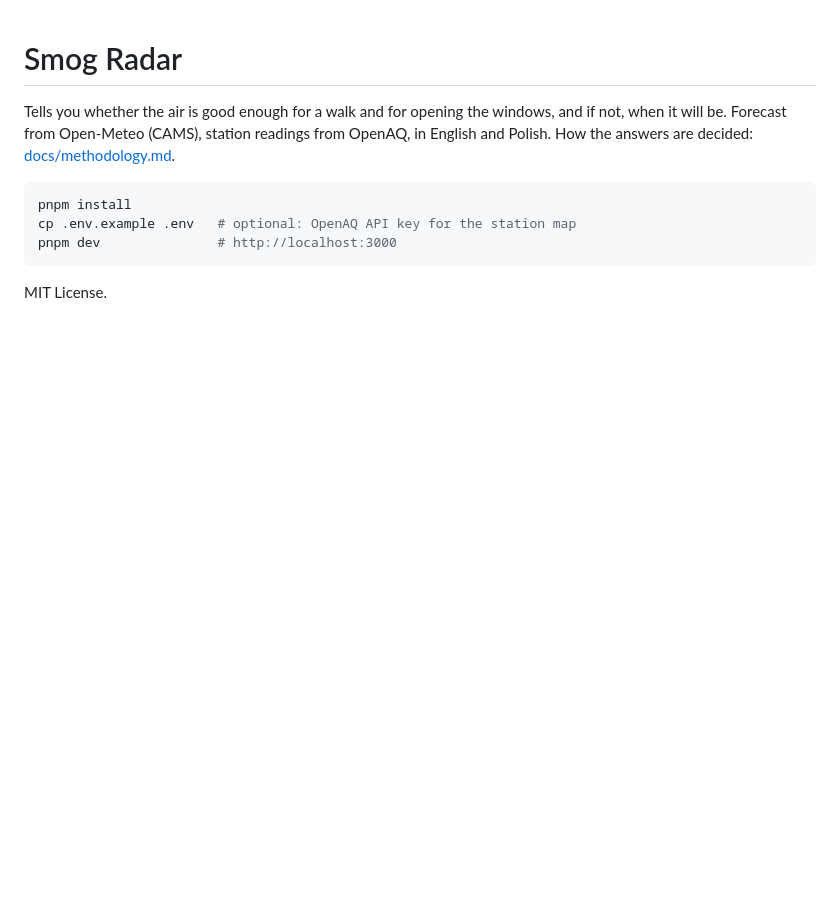
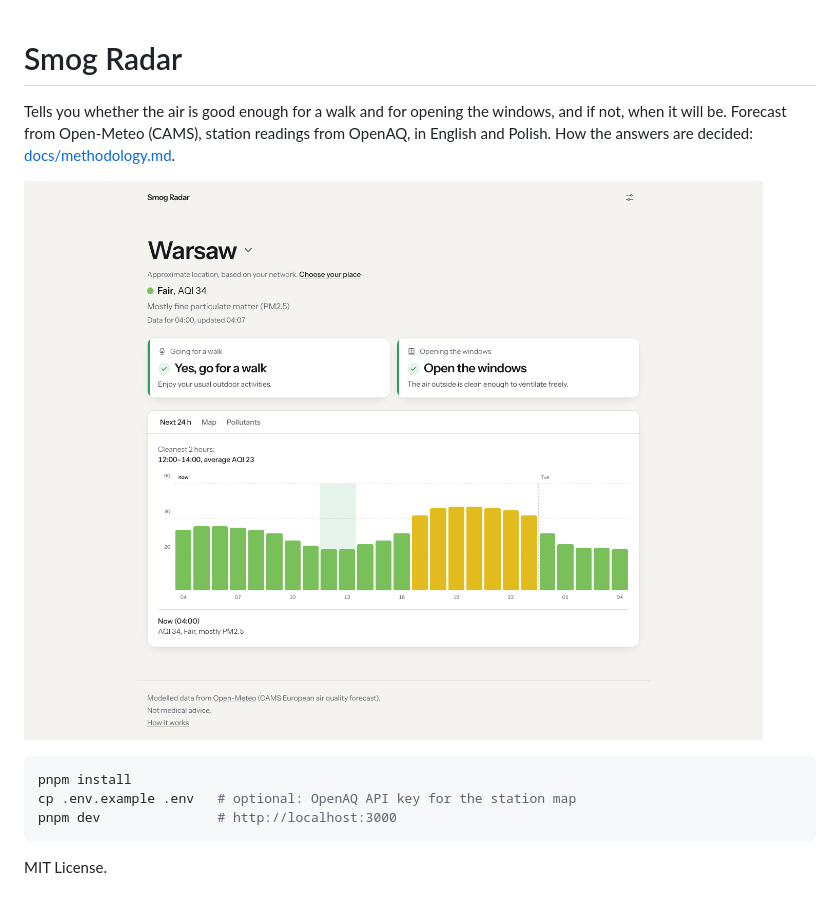
Before and after one commit to Paveueueu/smog-radar, a Markdown page: README.md, the part around the change. Drawn GitHub-style; pictures changed too: docs/screenshot.png (added); blank space fills up the shorter version.

Commit message:
Add a screenshot to the README

````diff
--- a/README.md
+++ b/README.md
@@ -1,6 +1,8 @@
 # Smog Radar
 
 Tells you whether the air is good enough for a walk and for opening the windows, and if not, when it will be. Forecast from Open-Meteo (CAMS), station readings from OpenAQ, in English and Polish. How the answers are decided: [docs/methodology.md](docs/methodology.md).
+
+![Smog Radar showing today's verdict for Warsaw and the next 24 hours](docs/screenshot.png)
 
 ```bash
 pnpm install
````
